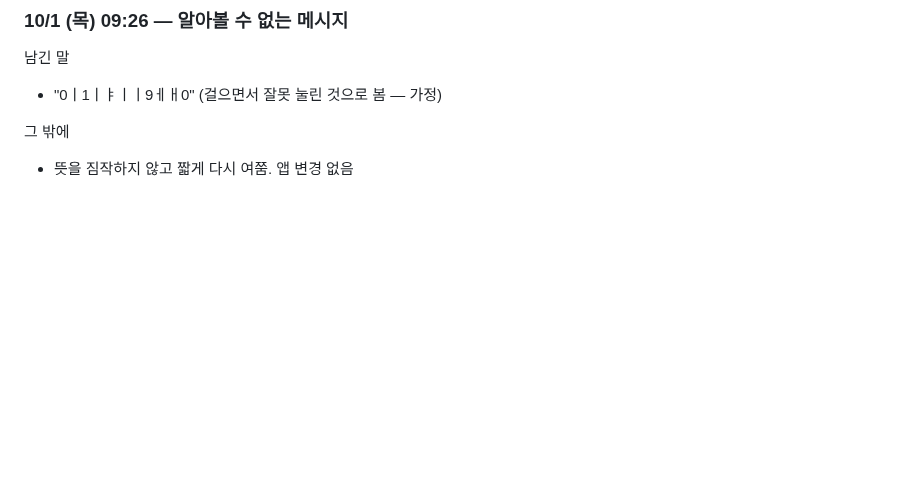
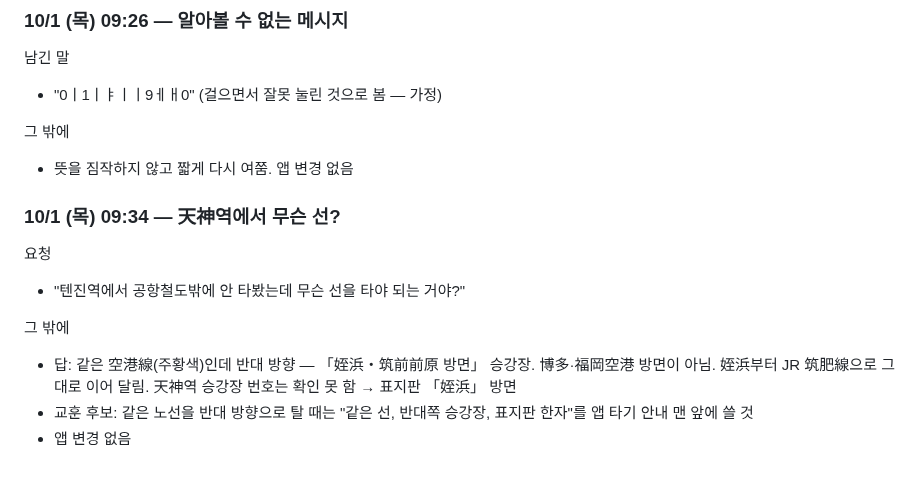
Before and after one commit to leftdrawer/fukuoka2026, a Markdown page: LOG.md, the part around one of its changes. Drawn GitHub-style; blank space fills up the shorter version.

Commit message:
기록: 天神역 空港線 반대 방향 안내
Co-Authored-By: Claude Opus 5.5 <noreply@anthropic.com>
Claude-Session: https://claude.ai/code/session_015sE8oYZBtkLvLE5mHZU7Uy

```diff
--- a/LOG.md
+++ b/LOG.md
@@ -1885,3 +1885,13 @@
 
 그 밖에
 - 뜻을 짐작하지 않고 짧게 다시 여쭘. 앱 변경 없음
+
+### 10/1 (목) 09:34 — 天神역에서 무슨 선?
+
+요청
+- "텐진역에서 공항철도밖에 안 타봤는데 무슨 선을 타야 되는 거야?"
+
+그 밖에
+- 답: 같은 空港線(주황색)인데 반대 방향 — 「姪浜・筑前前原 방면」 승강장. 博多·福岡空港 방면이 아님. 姪浜부터 JR 筑肥線으로 그대로 이어 달림. 天神역 승강장 번호는 확인 못 함 → 표지판 「姪浜」 방면
+- 교훈 후보: 같은 노선을 반대 방향으로 탈 때는 "같은 선, 반대쪽 승강장, 표지판 한자"를 앱 타기 안내 맨 앞에 쓸 것
+- 앱 변경 없음
```
Also changed, not shown: other parts of LOG.md (+1 -1 lines).
